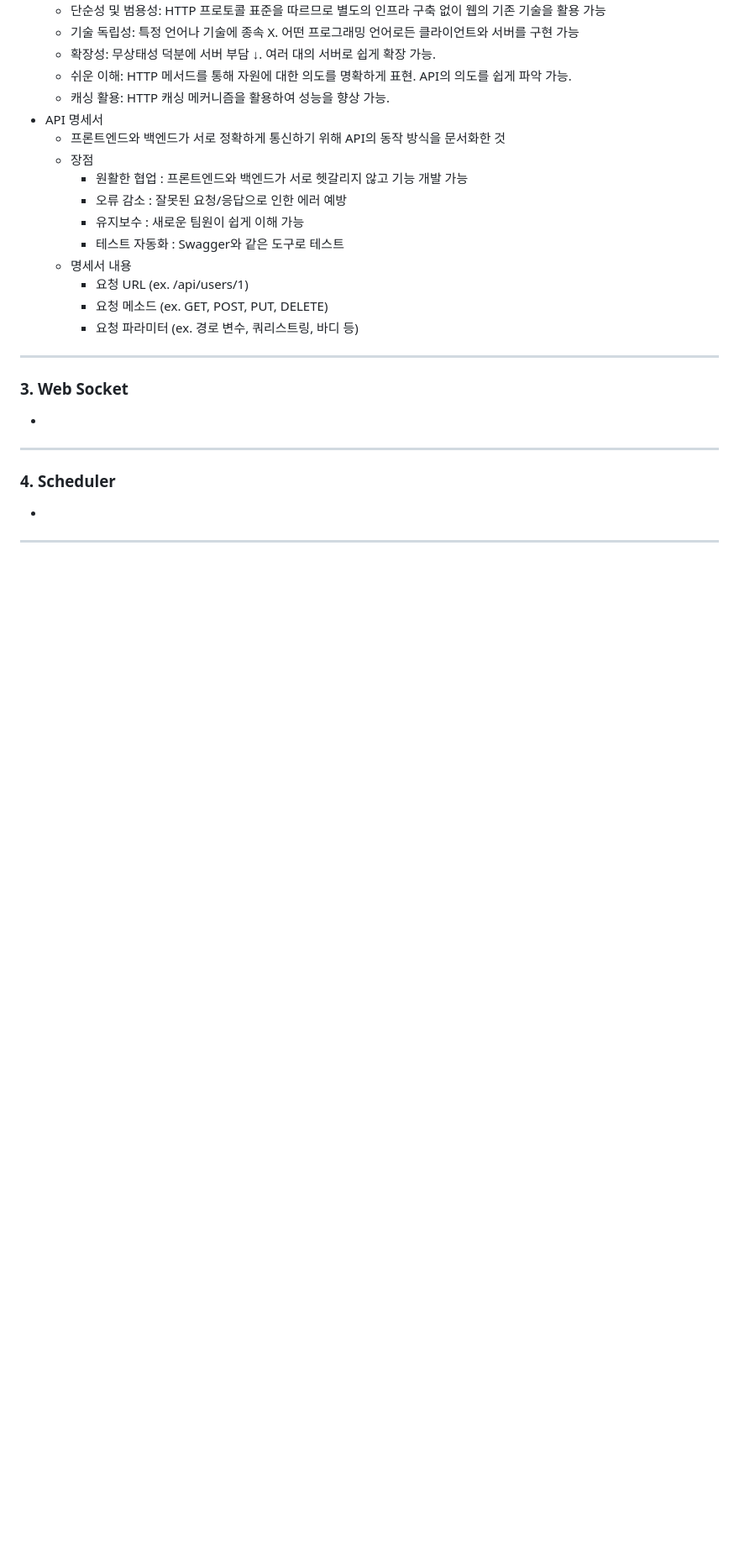
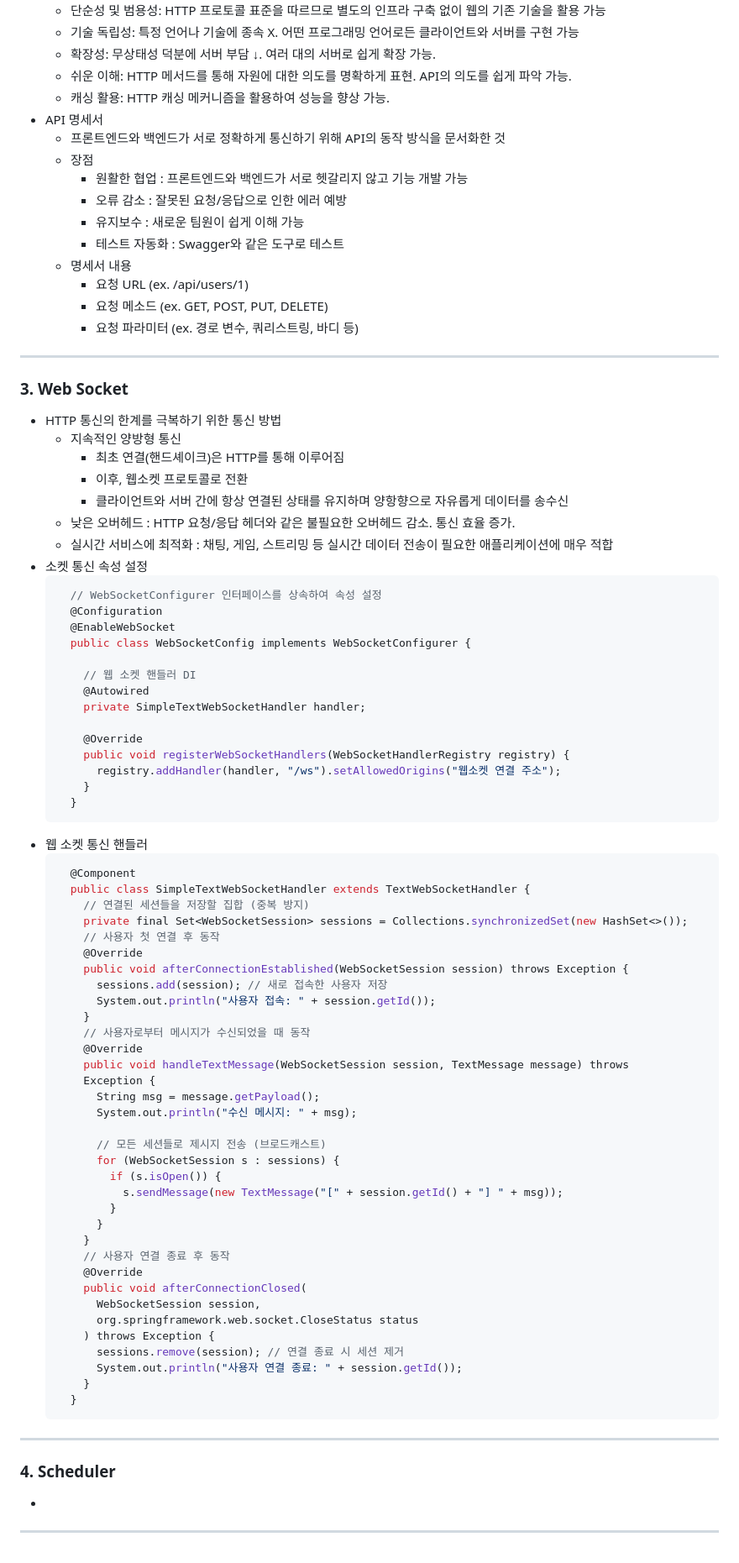
Before and after one commit to NamSangwon/LG_CNS_AM_INSPIRE_CAMP_2, a Markdown page: Week8.md, the part around one of its changes. Shown at 84% size. Rendered like a GitHub page; blank space fills up the shorter version.

````diff
--- a/Week8.md
+++ b/Week8.md
@@ -264,7 +263,67 @@
       + 요청 파라미터 (ex. 경로 변수, 쿼리스트링, 바디 등)
 ---
 ### 3. Web Socket
-  +
+  + HTTP 통신의 한계를 극복하기 위한 통신 방법
+    + 지속적인 양방형 통신
+      + 최초 연결(핸드셰이크)은 HTTP를 통해 이루어짐
+      + 이후, 웹소켓 프로토콜로 전환
+      + 클라이언트와 서버 간에 항상 연결된 상태를 유지하며 양항향으로 자유롭게 데이터를 송수신
+    + 낮은 오버헤드 : HTTP 요청/응답 헤더와 같은 불필요한 오버헤드 감소. 통신 효율 증가.
+    + 실시간 서비스에 최적화  : 채팅, 게임, 스트리밍 등 실시간 데이터 전송이 필요한 애플리케이션에 매우 적합
+  + 소켓 통신 속성 설정
+    ```java
+      // WebSocketConfigurer 인터페이스를 상속하여 속성 설정
+      @Configuration
+      @EnableWebSocket
+      public class WebSocketConfig implements WebSocketConfigurer {
+
+        // 웹 소켓 핸들러 DI
+        @Autowired
+        private SimpleTextWebSocketHandler handler;
+
+        @Override
+        public void registerWebSocketHandlers(WebSocketHandlerRegistry registry) {
+          registry.addHandler(handler, "/ws").setAllowedOrigins("웹소켓 연결 주소");
+        }
+      }
+    ```
+  + 웹 소켓 통신 핸들러
+    ```java
+      @Component
+      public class SimpleTextWebSocketHandler extends TextWebSocketHandler {
+        // 연결된 세션들을 저장할 집합 (중복 방지)
+        private final Set<WebSocketSession> sessions = Collections.synchronizedSet(new HashSet<>());
+        // 사용자 첫 연결 후 동작
+        @Override
+        public void afterConnectionEstablished(WebSocketSession session) throws Exception {
+          sessions.add(session); // 새로 접속한 사용자 저장
+          System.out.println("사용자 접속: " + session.getId());
+        }
+        // 사용자로부터 메시지가 수신되었을 때 동작
+        @Override
+        public void handleTextMessage(WebSocketSession session, TextMessage message) throws
+        Exception {
+          String msg = message.getPayload();
+          System.out.println("수신 메시지: " + msg);
+
+          // 모든 세션들로 제시지 전송 (브로드캐스트)
+          for (WebSocketSession s : sessions) {
+            if (s.isOpen()) {
+              s.sendMessage(new TextMessage("[" + session.getId() + "] " + msg));
+            }
+          }
+        }
+        // 사용자 연결 종료 후 동작
+        @Override
+        public void afterConnectionClosed(
+          WebSocketSession session,
+          org.springframework.web.socket.CloseStatus status
+        ) throws Exception {
+          sessions.remove(session); // 연결 종료 시 세션 제거
+          System.out.println("사용자 연결 종료: " + session.getId());
+        }
+      }
+    ```
 ---
 ### 4. Scheduler
   +
````
Also changed, not shown: other parts of Week8.md (+0 -1 lines).
